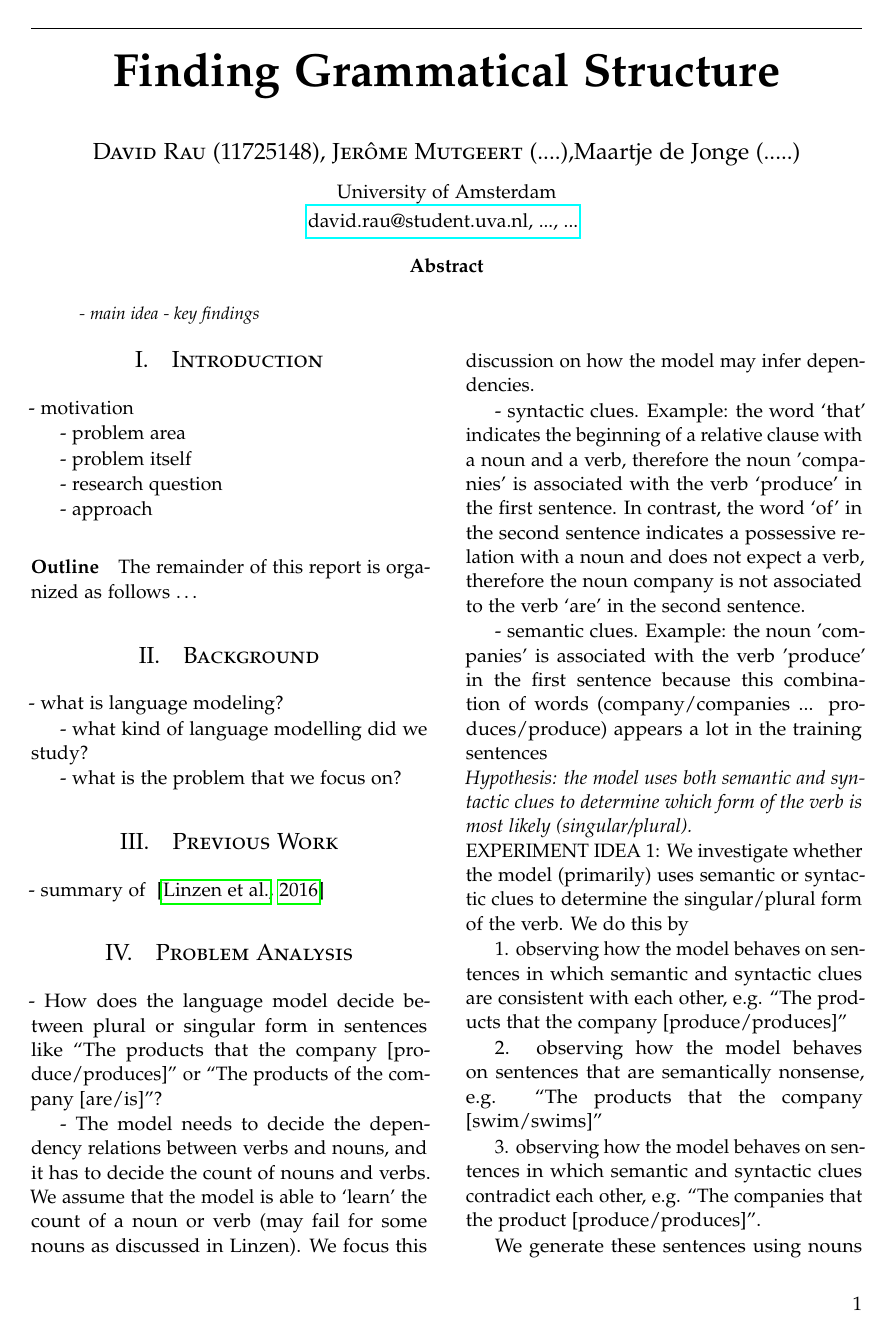
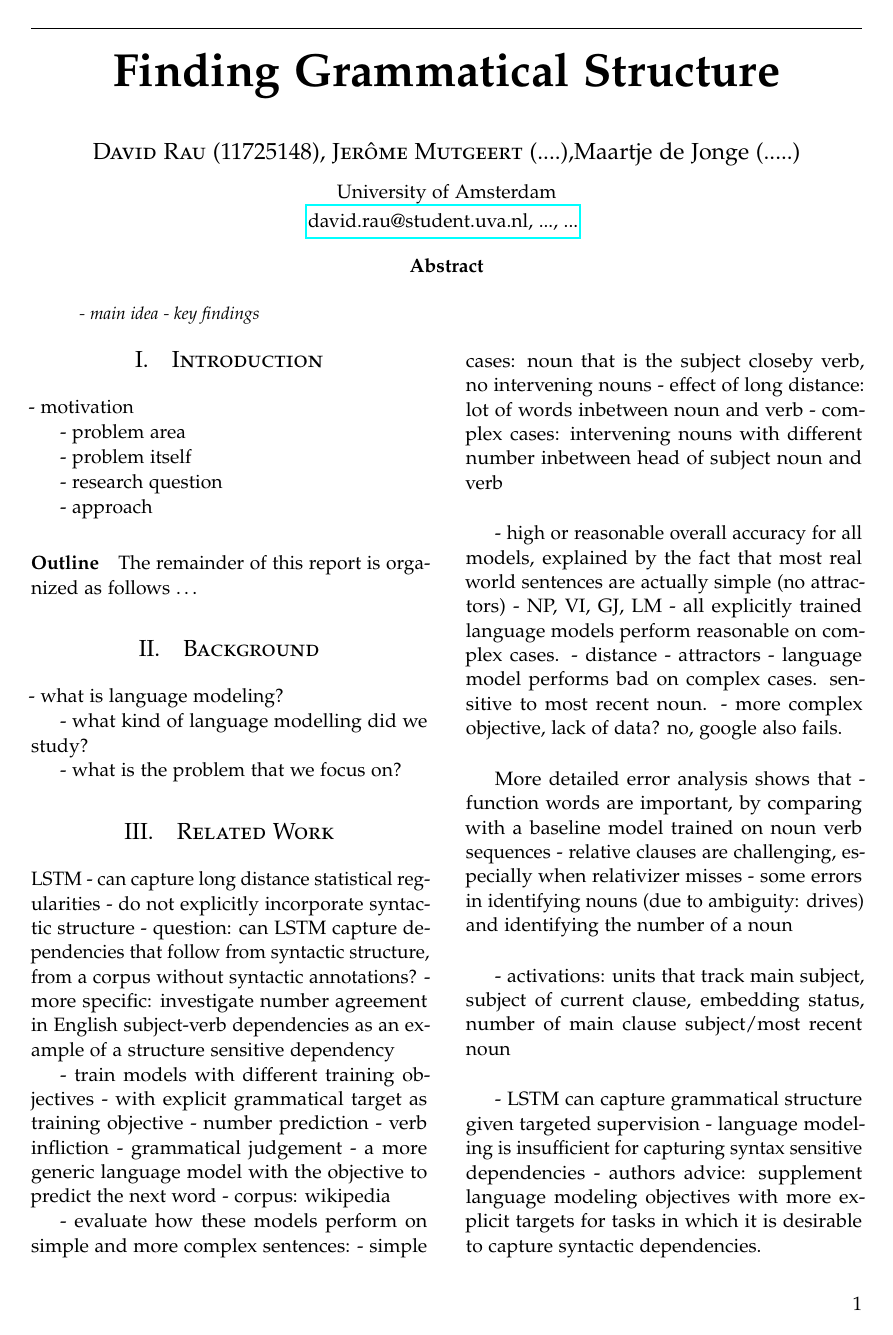
Before and after one commit to davidmrau/nlp1, a LaTeX paper (report/article.tex, which reads report/related_work.tex): page 1 of 3. Compiled offline with pdfLaTeX.

Commit message:
add outline summary Linzen paper

```diff
--- a/report/article.tex
+++ b/report/article.tex
@@ -131,11 +131,8 @@ The remainder of this report is organized as follows \ldots
 %	PREVIOUS WORK
 %----------------------------------------------------------------------------------------
 
+\input{related_work}
 
-\section{Previous Work}
-\label{previous work}
-
-- summary of ~\citep{Linzen2016}
 
 \input{problem}
 
--- /dev/null
+++ b/report/related_work.tex
@@ -0,0 +1,51 @@
+\section{Related Work}
+\label{related work}
+
+%summary of ~\citep{Linzen2016}
+
+%Linzen 2016
+
+%%%% Research Question
+LSTM
+- can capture long distance statistical regularities
+- do not explicitly incorporate syntactic structure
+- question: can LSTM capture dependencies that follow from syntactic structure, from a corpus without syntactic annotations?
+- more specific: investigate number agreement in English subject-verb dependencies
+as an example of a structure sensitive dependency
+
+%%%% Experiments
+- train models with different training objectives
+  - with explicit grammatical target as training objective
+    - number prediction
+    - verb infliction
+    - grammatical judgement
+  - a more generic language model with the objective to predict the next word
+- corpus: wikipedia
+
+- evaluate how these models perform on simple and more complex sentences:
+  - simple cases: noun that is the subject closeby verb, no intervening nouns
+  - effect of long distance: lot of words inbetween noun and verb
+  - complex cases: intervening nouns with different number inbetween head of subject noun and verb
+
+%%%% Results
+- high or reasonable overall accuracy for all models, explained by the fact that most real world sentences are actually simple (no attractors)
+   - NP, VI, GJ, LM
+- all explicitly trained language models perform reasonable on complex cases.
+   - distance
+   - attractors
+- language model performs bad on complex cases. sensitive to most recent noun.
+  - more complex objective, lack of data? no, google also fails.
+
+%%%% Detailed analysis of results
+More detailed error analysis shows that
+- function words are important, by comparing with a baseline model trained on noun verb sequences
+- relative clauses are challenging, especially when relativizer misses
+- some errors in identifying nouns (due to ambiguity: drives) and identifying the number of a noun
+
+- activations: units that track main subject, subject of current clause, embedding status, number of main clause subject/most recent noun
+
+%%%% Conclusion
+- LSTM can capture grammatical structure given targeted supervision
+- language modeling is insufficient for capturing syntax sensitive dependencies
+- authors advice: supplement language modeling objectives with more explicit targets
+for tasks in which it is desirable to capture syntactic dependencies.
```
Also changed, not shown: report/problem.tex (+7 -5 lines), report/2b.pdf (added), report/2c.pdf (added).
